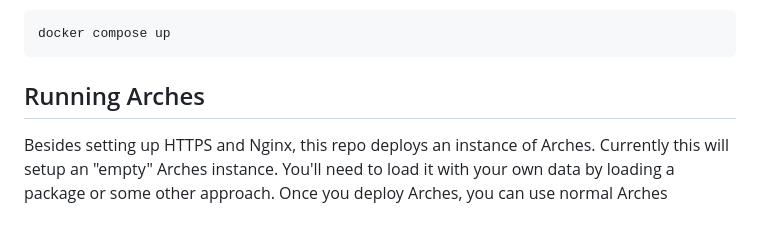
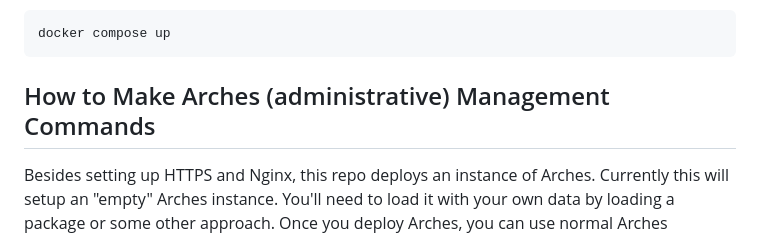
Before and after one commit to opencontext/arches-via-docker, a Markdown page: README.md, the part around the change. GitHub-like rendering.

Commit message:
Improved title

````diff
--- a/README.md
+++ b/README.md
@@ -179,7 +179,7 @@ Start the containers:
 docker compose up
 ```
 
-## Running Arches
+## How to Make Arches (administrative) Management Commands
 Besides setting up HTTPS and Nginx, this repo deploys an instance of Arches. Currently this will setup an "empty" Arches instance. You'll need to load it with your own data by loading a package or some other approach. Once you deploy Arches, you can use normal Arches management commands as so:
 
 ```bash
````
